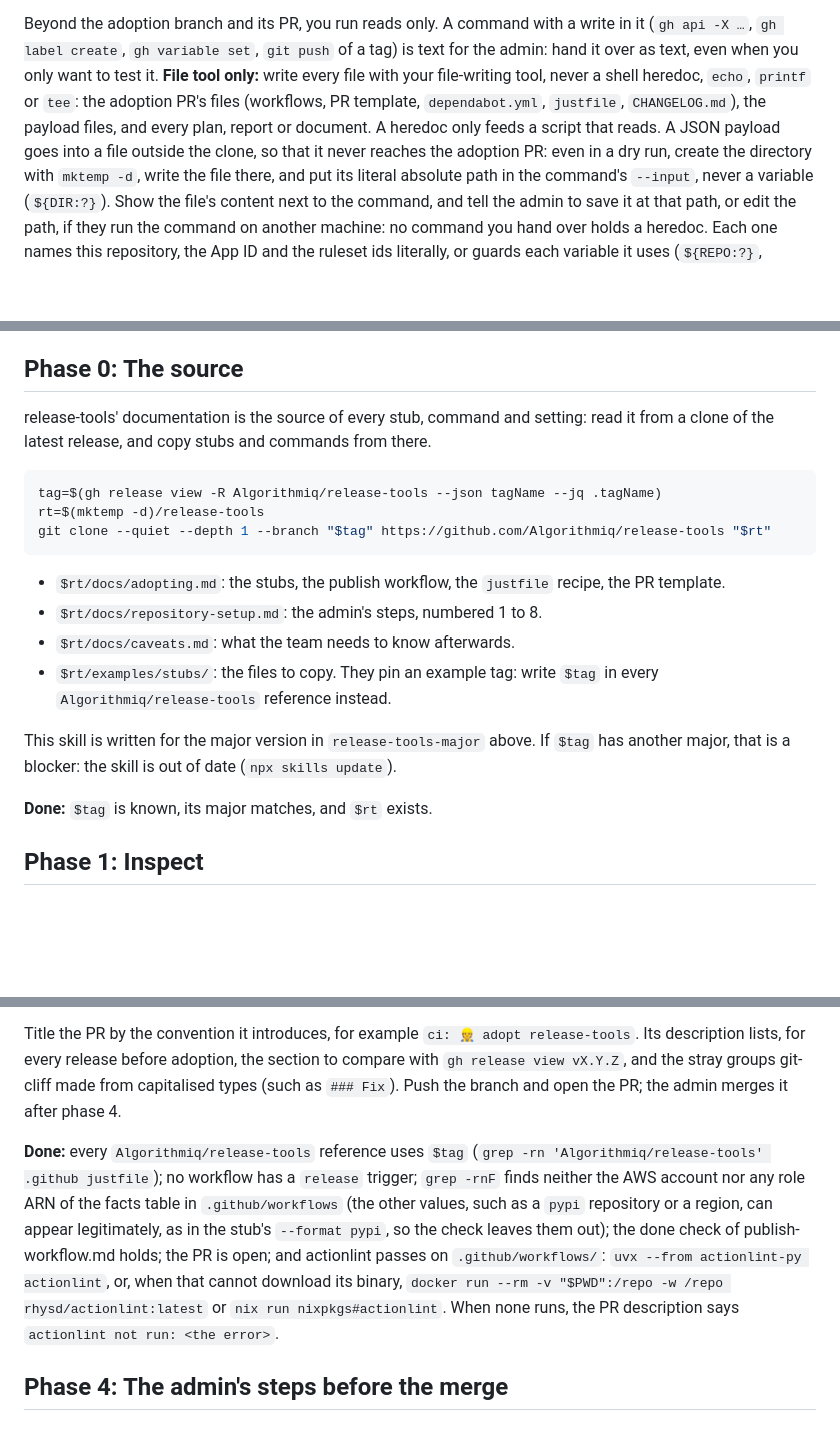
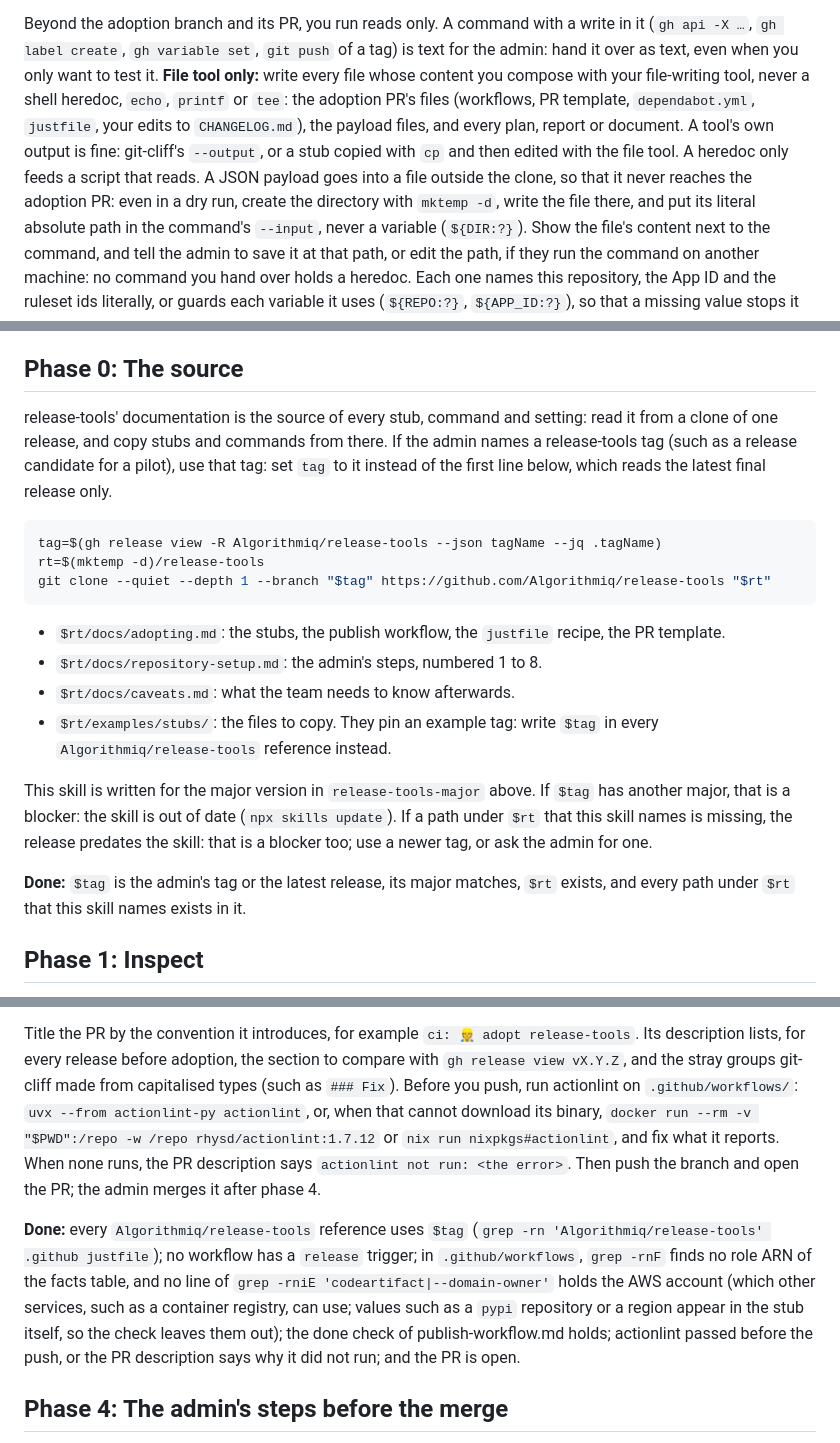
Before and after one commit to Algorithmiq/release-tools, a Markdown page: skills/adopt-release-tools/SKILL.md, 3 parts joined by grey strips. GitHub-like rendering; blank space fills up the shorter version.

Commit message:
fix(skill): 🐛 take an admin-named tag, refuse a release older than the skill, and tighten done checks
Assisted-by: Pi:claude-opus-5-5

````diff
--- a/skills/adopt-release-tools/SKILL.md
+++ b/skills/adopt-release-tools/SKILL.md
@@ -21,10 +21,12 @@ two, and stays split even when the admin offers you their token:
 Beyond the adoption branch and its PR, you run reads only. A command with a write in it
 (`gh api -X …`, `gh label create`, `gh variable set`, `git push` of a tag) is text for
 the admin: hand it over as text, even when you only want to test it.
-**File tool only:** write every file with your file-writing tool, never a shell
-heredoc, `echo`, `printf` or `tee`: the adoption PR's files (workflows, PR template,
-`dependabot.yml`, `justfile`, `CHANGELOG.md`), the payload files, and every plan,
-report or document. A heredoc only feeds a script that reads. A JSON payload goes into
+**File tool only:** write every file whose content you compose with your file-writing
+tool, never a shell heredoc, `echo`, `printf` or `tee`: the adoption PR's files
+(workflows, PR template, `dependabot.yml`, `justfile`, your edits to `CHANGELOG.md`),
+the payload files, and every plan, report or document. A tool's own output is fine:
+git-cliff's `--output`, or a stub copied with `cp` and then edited with the file tool.
+A heredoc only feeds a script that reads. A JSON payload goes into
 a file outside the clone, so that it never reaches the adoption PR: even in a dry run,
 create the directory with `mktemp -d`, write the file there, and put its literal
 absolute path in the command's `--input`, never a variable (`${DIR:?}`). Show the
@@ -57,7 +59,9 @@ without this repository's name, files or contents.
 ## Phase 0: The source
 
 release-tools' documentation is the source of every stub, command and setting: read it
-from a clone of the latest release, and copy stubs and commands from there.
+from a clone of one release, and copy stubs and commands from there. If the admin names
+a release-tools tag (such as a release candidate for a pilot), use that tag: set `tag`
+to it instead of the first line below, which reads the latest final release only.
 
 ```bash
 tag=$(gh release view -R Algorithmiq/release-tools --json tagName --jq .tagName)
@@ -74,8 +78,11 @@ git clone --quiet --depth 1 --branch "$tag" https://github.com/Algorithmiq/relea
 
 This skill is written for the major version in `release-tools-major` above. If `$tag`
 has another major, that is a blocker: the skill is out of date (`npx skills update`).
+If a path under `$rt` that this skill names is missing, the release predates the skill:
+that is a blocker too; use a newer tag, or ask the admin for one.
 
-**Done:** `$tag` is known, its major matches, and `$rt` exists.
+**Done:** `$tag` is the admin's tag or the latest release, its major matches, `$rt`
+exists, and every path under `$rt` that this skill names exists in it.
 
 ## Phase 1: Inspect
 
@@ -171,19 +178,21 @@ On a new branch off the default branch:
 Title the PR by the convention it introduces, for example `ci: 👷 adopt release-tools`.
 Its description lists, for every release before adoption, the section to compare with
 `gh release view vX.Y.Z`, and the stray groups git-cliff made from capitalised types
-(such as `### Fix`). Push the branch and open the PR; the admin merges it after phase 4.
+(such as `### Fix`). Before you push, run actionlint on `.github/workflows/`:
+`uvx --from actionlint-py actionlint`, or, when that cannot download its binary,
+`docker run --rm -v "$PWD":/repo -w /repo rhysd/actionlint:1.7.12` or
+`nix run nixpkgs#actionlint`, and fix what it reports. When none runs, the PR
+description says `actionlint not run: <the error>`. Then push the branch and open the
+PR; the admin merges it after phase 4.
 
 **Done:** every `Algorithmiq/release-tools` reference uses `$tag`
 (`grep -rn 'Algorithmiq/release-tools' .github justfile`); no workflow has a `release`
-trigger; `grep -rnF` finds neither the AWS account nor any role ARN of the facts table
-in `.github/workflows` (the other values, such as a `pypi` repository or a region, can
-appear legitimately, as in the stub's `--format pypi`, so the check leaves them out);
-the done check of publish-workflow.md holds; the PR is open; and
-actionlint passes on `.github/workflows/`: `uvx --from actionlint-py actionlint`, or,
-when that cannot download its binary,
-`docker run --rm -v "$PWD":/repo -w /repo rhysd/actionlint:latest` or
-`nix run nixpkgs#actionlint`. When none runs, the PR description says
-`actionlint not run: <the error>`.
+trigger; in `.github/workflows`, `grep -rnF` finds no role ARN of the facts table, and
+no line of `grep -rniE 'codeartifact|--domain-owner'` holds the AWS account (which other
+services, such as a container registry, can use; values such as a `pypi` repository or
+a region appear in the stub itself, so the check leaves them out); the done check of
+publish-workflow.md holds; actionlint passed before the push, or the PR description
+says why it did not run; and the PR is open.
 
 ## Phase 4: The admin's steps before the merge
 
````
Also changed, not shown: other parts of skills/adopt-release-tools/SKILL.md (+2 -1 lines).
